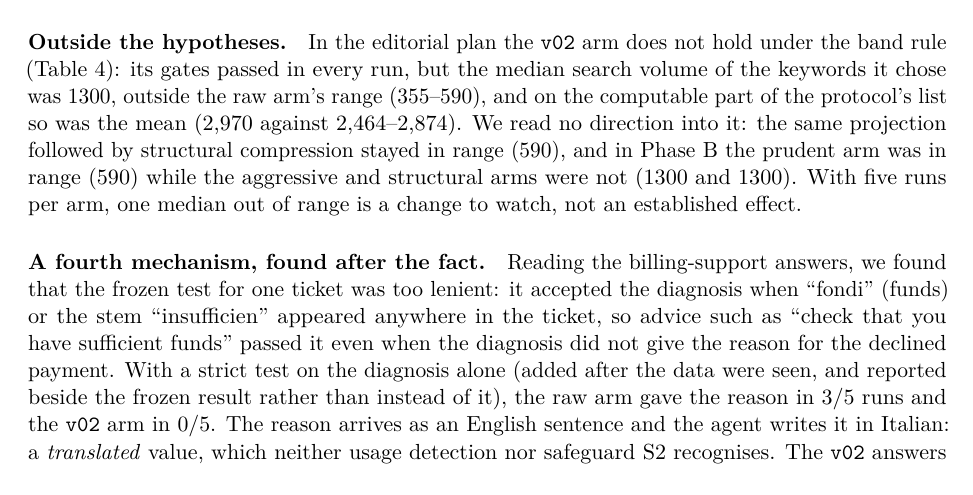
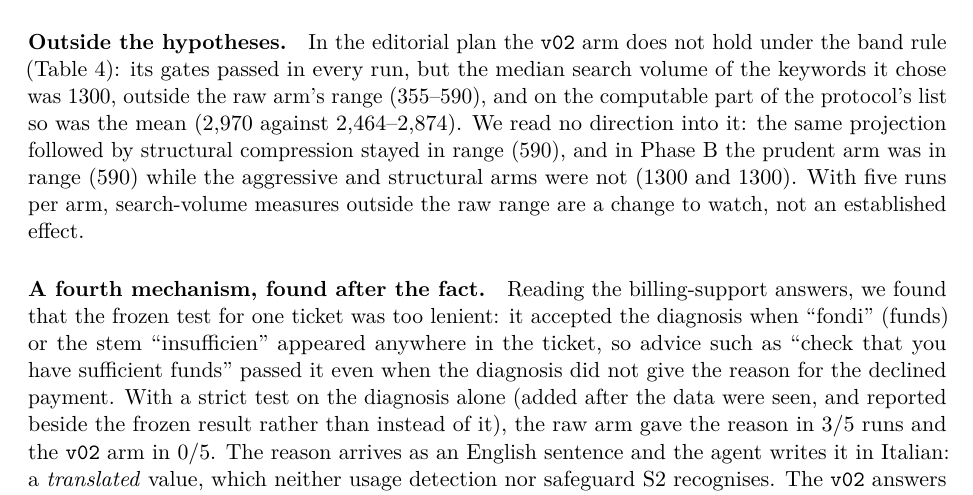
Before and after one commit to alepom/tracetrim, a LaTeX paper (paper/main.tex, which reads paper/sections/results_study2.tex): part of page 10 of 20, cut so that both start at the same text. Compiled offline with pdfLaTeX.

Commit message:
Editorial fixes from the third external review round
- CHANGELOG: "one unsupported volume among 180 reported keyword-volume
  pairs", as in the abstract and README.
- Study 2: "search-volume measures outside the raw range" (median and
  mean), no longer "one median".

Co-Authored-By: Claude Opus 5.5 <noreply@anthropic.com>

```diff
--- a/paper/sections/results_study2.tex
+++ b/paper/sections/results_study2.tex
@@ -54,8 +54,8 @@ pieces of information.
 protocol's list so was the mean (\StudyTwoVtwoMeanVolumei{} against \StudyTwoRawBandMeanVolumei). We read no direction into it: the
 same projection followed by structural compression stayed in range (\StudyTwoVtwostructuralMedianVolumei), and in
 Phase B the prudent arm was in range (\PhaseBPrudentMedianVolumei) while the aggressive and structural arms were not
-(\PhaseBAggressiveMedianVolumei{} and \PhaseBStructuralMedianVolumei). With five runs per arm, one median out of range is
-a change to watch, not an established effect.
+(\PhaseBAggressiveMedianVolumei{} and \PhaseBStructuralMedianVolumei). With five runs per arm, search-volume measures
+outside the raw range are a change to watch, not an established effect.
 
 \paragraph{A fourth mechanism, found after the fact.} Reading the billing-support answers, we found that the
 frozen test for one ticket was too lenient: it accepted the diagnosis when ``fondi'' (funds) or the stem
```
Also changed, not shown: CHANGELOG.md, paper/main.pdf.
